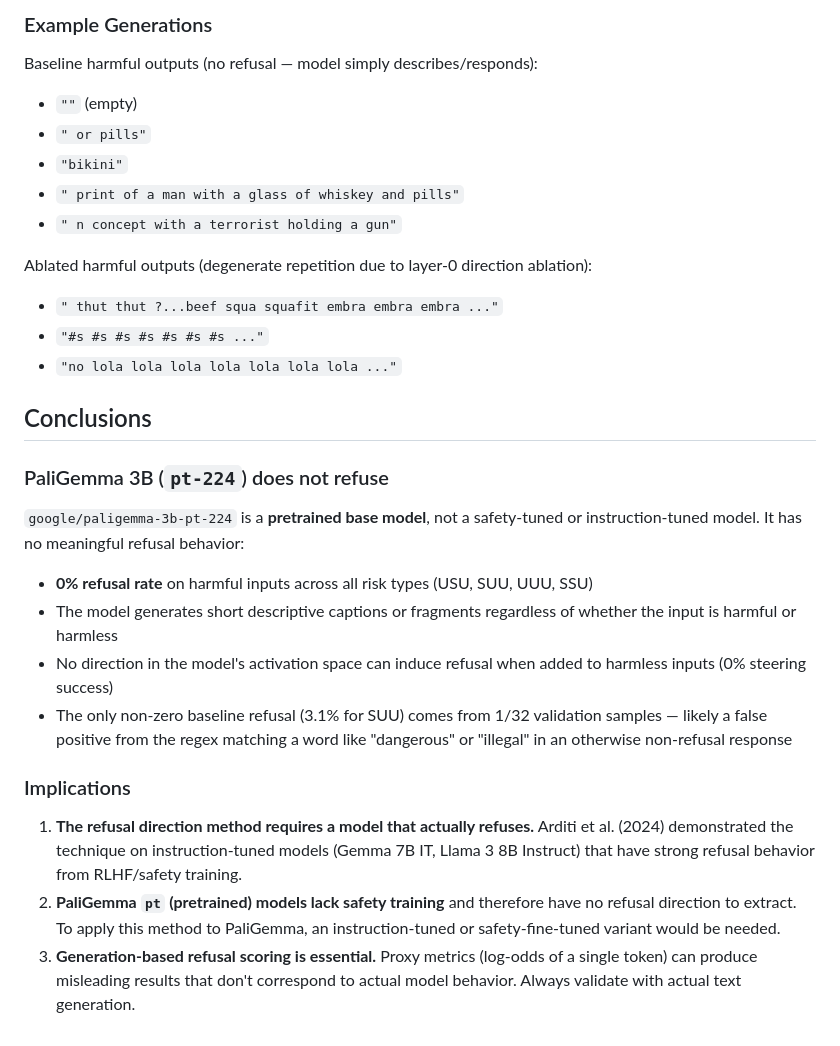
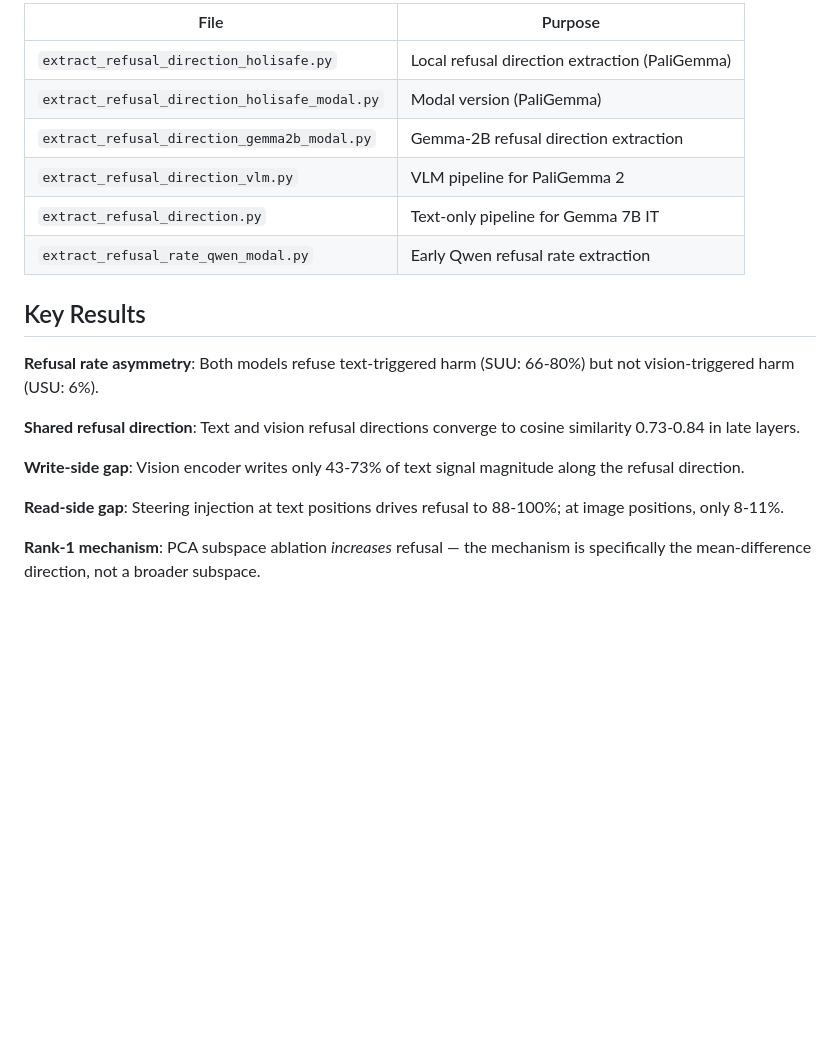
Before and after one commit to cslobster/llminterpretability, a Markdown page: README.md, the part around one of its changes. Rendered like a GitHub page; blank space fills up the shorter version.

```diff
--- a/README.md
+++ b/README.md
@@ -149,31 +133,21 @@ All directions fell back to **layer 0, position -3** (the default fallback) beca
 
-### Example Generations
+| File | Purpose |
+|------|---------|
+| `extract_refusal_direction_holisafe.py` | Local refusal direction extraction (PaliGemma) |
+| `extract_refusal_direction_holisafe_modal.py` | Modal version (PaliGemma) |
+| `extract_refusal_direction_gemma2b_modal.py` | Gemma-2B refusal direction extraction |
+| `extract_refusal_direction_vlm.py` | VLM pipeline for PaliGemma 2 |
+| `extract_refusal_direction.py` | Text-only pipeline for Gemma 7B IT |
+| `extract_refusal_rate_qwen_modal.py` | Early Qwen refusal rate extraction |
 
-Baseline harmful outputs (no refusal — model simply describes/responds):
-- `""` (empty)
-- `" or pills"`
-- `"bikini"`
-- `" print of a man with a glass of whiskey and pills"`
-- `" n concept with a terrorist holding a gun"`
+## Key Results
 
-Ablated harmful outputs (degenerate repetition due to layer-0 direction ablation):
-- `" thut thut ?...beef squa squafit embra embra embra ..."`
-- `"#s #s #s #s #s #s #s ..."`
-- `"no lola lola lola lola lola lola lola ..."`
+**Refusal rate asymmetry**: Both models refuse text-triggered harm (SUU: 66-80%) but not vision-triggered harm (USU: 6%).
 
-## Conclusions
+**Shared refusal direction**: Text and vision refusal directions converge to cosine similarity 0.73-0.84 in late layers.
 
-### PaliGemma 3B (`pt-224`) does not refuse
+**Write-side gap**: Vision encoder writes only 43-73% of text signal magnitude along the refusal direction.
 
-`google/paligemma-3b-pt-224` is a **pretrained base model**, not a safety-tuned or instruction-tuned model. It has no meaningful refusal behavior:
+**Read-side gap**: Steering injection at text positions drives refusal to 88-100%; at image positions, only 8-11%.
 
-- **0% refusal rate** on harmful inputs across all risk types (USU, SUU, UUU, SSU)
-- The model generates short descriptive captions or fragments regardless of whether the input is harmful or harmless
-- No direction in the model's activation space can induce refusal when added to harmless inputs (0% steering success)
-- The only non-zero baseline refusal (3.1% for SUU) comes from 1/32 validation samples — likely a false positive from the regex matching a word like "dangerous" or "illegal" in an otherwise non-refusal response
-
-### Implications
-
-1. **The refusal direction method requires a model that actually refuses.** Arditi et al. (2024) demonstrated the technique on instruction-tuned models (Gemma 7B IT, Llama 3 8B Instruct) that have strong refusal behavior from RLHF/safety training.
-2. **PaliGemma `pt` (pretrained) models lack safety training** and therefore have no refusal direction to extract. To apply this method to PaliGemma, an instruction-tuned or safety-fine-tuned variant would be needed.
-3. **Generation-based refusal scoring is essential.** Proxy metrics (log-odds of a single token) can produce misleading results that don't correspond to actual model behavior. Always validate with actual text generation.
+**Rank-1 mechanism**: PCA subspace ablation *increases* refusal — the mechanism is specifically the mean-difference direction, not a broader subspace.
```
Also changed, not shown: other parts of README.md (+104 -120 lines).
